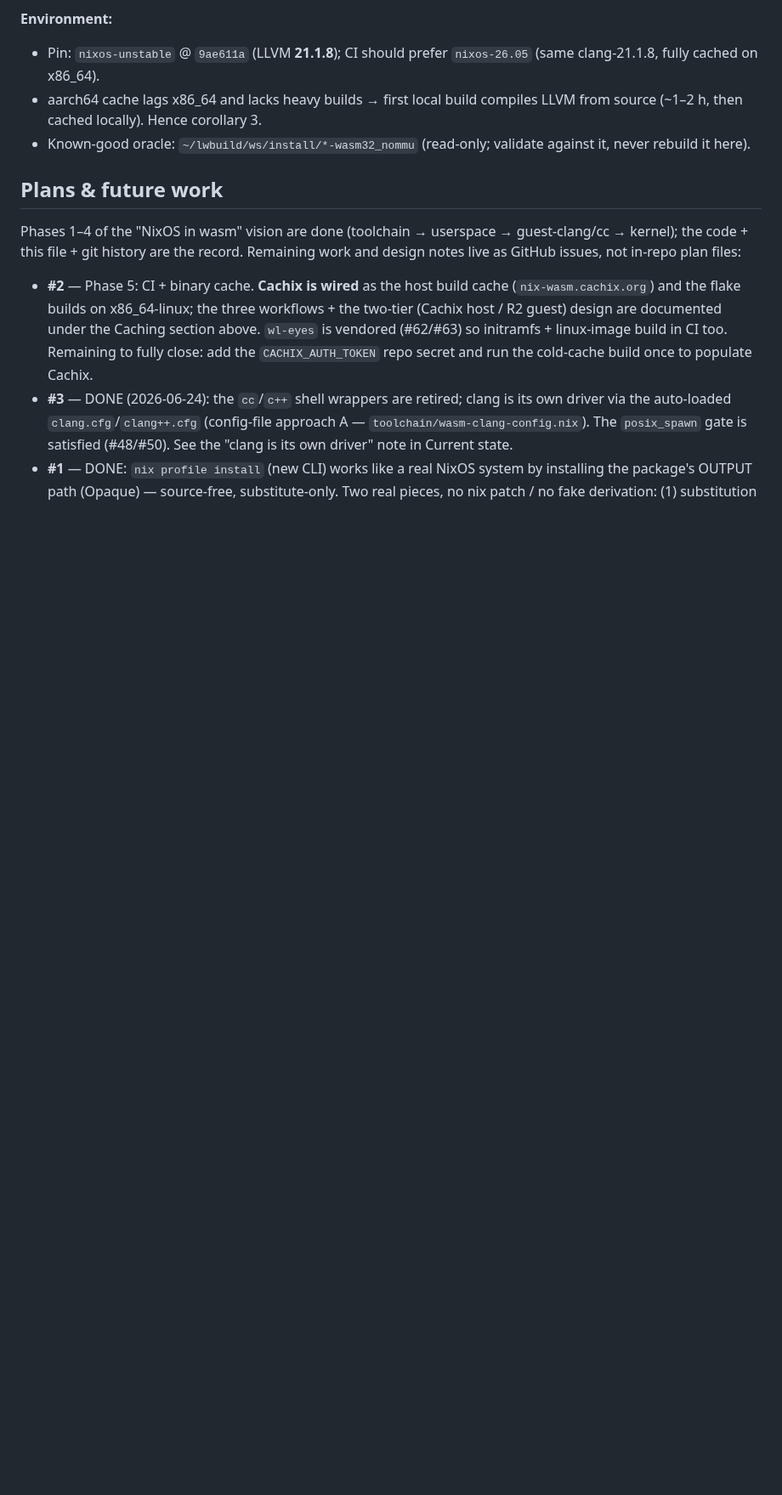
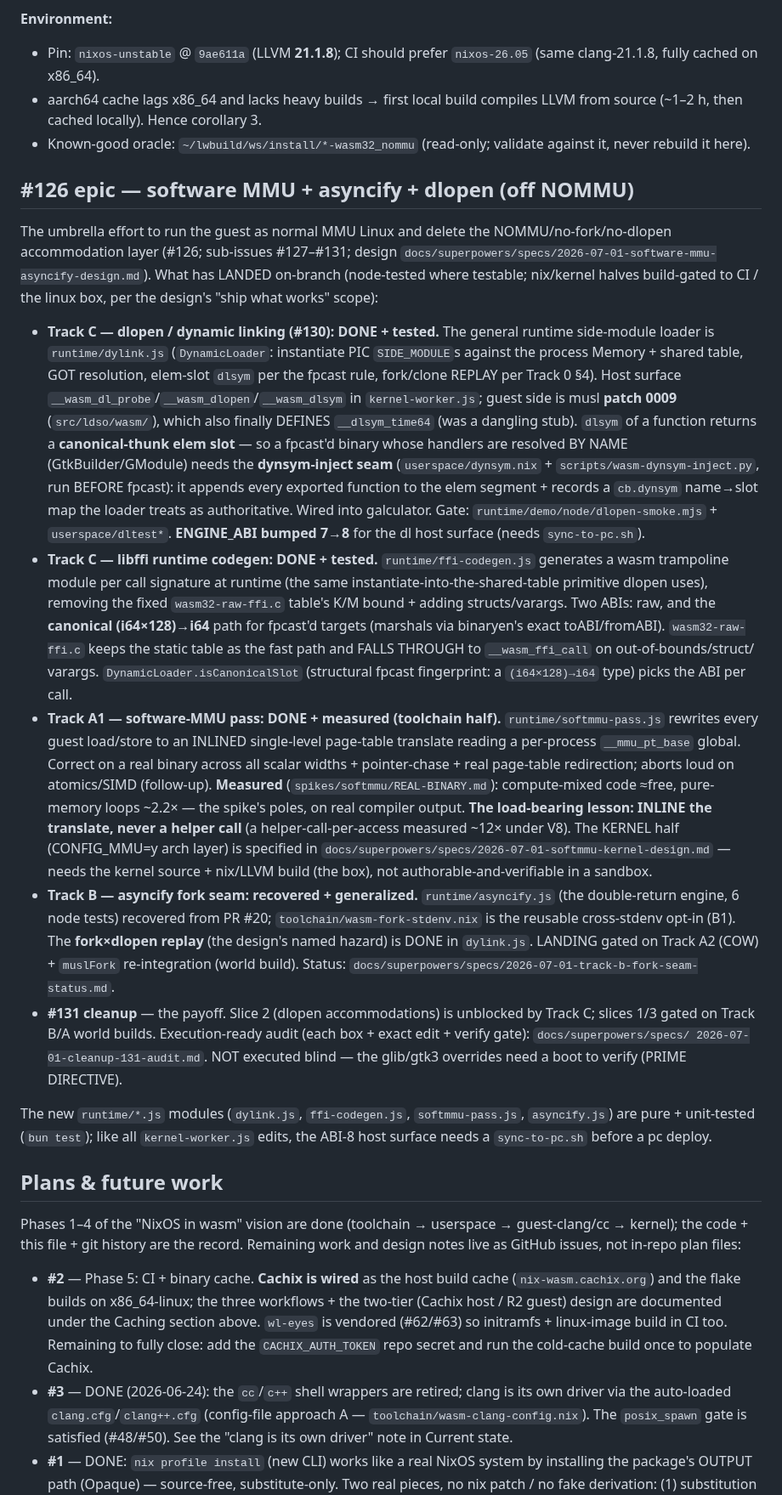
Before and after one commit to codebutler/nix-wasm, a Markdown page: CLAUDE.md, the part around the change. Shown at 85% size. GitHub-like rendering; blank space fills up the shorter version.

Commit message:
docs(#131): execution-ready cleanup audit + CLAUDE.md epic record
#131 is a boot-verified checklist; this environment can't build/boot the guest,
so each accommodation deletion is specified to the exact edit + verify gate for
the box/CI rather than executed blind (the glib/gtk3 overrides are documented-
as-fiddly; a blind edit without a boot would be the unverified workaround the
PRIME DIRECTIVE forbids). Slice 2 (dlopen) is unblocked by Track C landing;
slices 1/3 are Track B/A world-build-gated. CLAUDE.md records the landed epic
capabilities (dlopen loader + ABI 8, libffi codegen, softmmu pass, fork seam).

Co-Authored-By: Claude Fable 5 <noreply@anthropic.com>
Claude-Session: https://claude.ai/code/session_015cnD9EjXg8FdbSdCD3CK96

```diff
--- a/CLAUDE.md
+++ b/CLAUDE.md
@@ -1007,6 +1007,64 @@ cross-compile; all in `wasm-cross.nix` / `deps-overlay.nix`):**
 - Known-good oracle: `~/lwbuild/ws/install/*-wasm32_nommu` (read-only; validate
   against it, never rebuild it here).
 
+## #126 epic — software MMU + asyncify + dlopen (off NOMMU)
+
+The umbrella effort to run the guest as normal MMU Linux and delete the
+NOMMU/no-fork/no-dlopen accommodation layer (#126; sub-issues #127–#131; design
+`docs/superpowers/specs/2026-07-01-software-mmu-asyncify-design.md`). What has
+LANDED on-branch (node-tested where testable; nix/kernel halves build-gated to
+CI / the linux box, per the design's "ship what works" scope):
+
+- **Track C — dlopen / dynamic linking (#130): DONE + tested.** The general
+  runtime side-module loader is `runtime/dylink.js` (`DynamicLoader`:
+  instantiate PIC `SIDE_MODULE`s against the process Memory + shared table, GOT
+  resolution, elem-slot `dlsym` per the fpcast rule, fork/clone REPLAY per Track
+  0 §4). Host surface `__wasm_dl_probe`/`__wasm_dlopen`/`__wasm_dlsym` in
+  `kernel-worker.js`; guest side is musl **patch 0009** (`src/ldso/wasm/`), which
+  also finally DEFINES `__dlsym_time64` (was a dangling stub). `dlsym` of a
+  function returns a **canonical-thunk elem slot** — so a fpcast'd binary whose
+  handlers are resolved BY NAME (GtkBuilder/GModule) needs the **dynsym-inject
+  seam** (`userspace/dynsym.nix` + `scripts/wasm-dynsym-inject.py`, run BEFORE
+  fpcast): it appends every exported function to the elem segment + records a
+  `cb.dynsym` name→slot map the loader treats as authoritative. Wired into
+  galculator. Gate: `runtime/demo/node/dlopen-smoke.mjs` + `userspace/dltest*`.
+  **ENGINE_ABI bumped 7→8** for the dl host surface (needs `sync-to-pc.sh`).
+- **Track C — libffi runtime codegen: DONE + tested.** `runtime/ffi-codegen.js`
+  generates a wasm trampoline module per call signature at runtime (the same
+  instantiate-into-the-shared-table primitive dlopen uses), removing the fixed
+  `wasm32-raw-ffi.c` table's K/M bound + adding structs/varargs. Two ABIs: raw,
+  and the **canonical (i64×128)→i64** path for fpcast'd targets (marshals via
+  binaryen's exact toABI/fromABI). `wasm32-raw-ffi.c` keeps the static table as
+  the fast path and FALLS THROUGH to `__wasm_ffi_call` on out-of-bounds/struct/
+  varargs. `DynamicLoader.isCanonicalSlot` (structural fpcast fingerprint: a
+  `(i64×128)→i64` type) picks the ABI per call.
+- **Track A1 — software-MMU pass: DONE + measured (toolchain half).**
+  `runtime/softmmu-pass.js` rewrites every guest load/store to an INLINED
+  single-level page-table translate reading a per-process `__mmu_pt_base` global.
+  Correct on a real binary across all scalar widths + pointer-chase + real
+  page-table redirection; aborts loud on atomics/SIMD (follow-up). **Measured**
+  (`spikes/softmmu/REAL-BINARY.md`): compute-mixed code ≈free, pure-memory loops
+  ~2.2× — the spike's poles, on real compiler output. **The load-bearing lesson:
+  INLINE the translate, never a helper call** (a helper-call-per-access measured
+  ~12× under V8). The KERNEL half (CONFIG_MMU=y arch layer) is specified in
+  `docs/superpowers/specs/2026-07-01-softmmu-kernel-design.md` — needs the kernel
+  source + nix/LLVM build (the box), not authorable-and-verifiable in a sandbox.
+- **Track B — asyncify fork seam: recovered + generalized.** `runtime/asyncify.js`
+  (the double-return engine, 6 node tests) recovered from PR #20;
+  `toolchain/wasm-fork-stdenv.nix` is the reusable cross-stdenv opt-in (B1). The
+  **fork×dlopen replay** (the design's named hazard) is DONE in `dylink.js`.
+  LANDING gated on Track A2 (COW) + `muslFork` re-integration (world build).
+  Status: `docs/superpowers/specs/2026-07-01-track-b-fork-seam-status.md`.
+- **#131 cleanup** — the payoff. Slice 2 (dlopen accommodations) is unblocked by
+  Track C; slices 1/3 gated on Track B/A world builds. Execution-ready audit
+  (each box + exact edit + verify gate): `docs/superpowers/specs/
+  2026-07-01-cleanup-131-audit.md`. NOT executed blind — the glib/gtk3 overrides
+  need a boot to verify (PRIME DIRECTIVE).
+
+The new `runtime/*.js` modules (`dylink.js`, `ffi-codegen.js`, `softmmu-pass.js`,
+`asyncify.js`) are pure + unit-tested (`bun test`); like all `kernel-worker.js`
+edits, the ABI-8 host surface needs a `sync-to-pc.sh` before a pc deploy.
+
 ## Plans & future work
 
 Phases 1–4 of the "NixOS in wasm" vision are done (toolchain → userspace →
```
Also changed, not shown: 1 other file.
